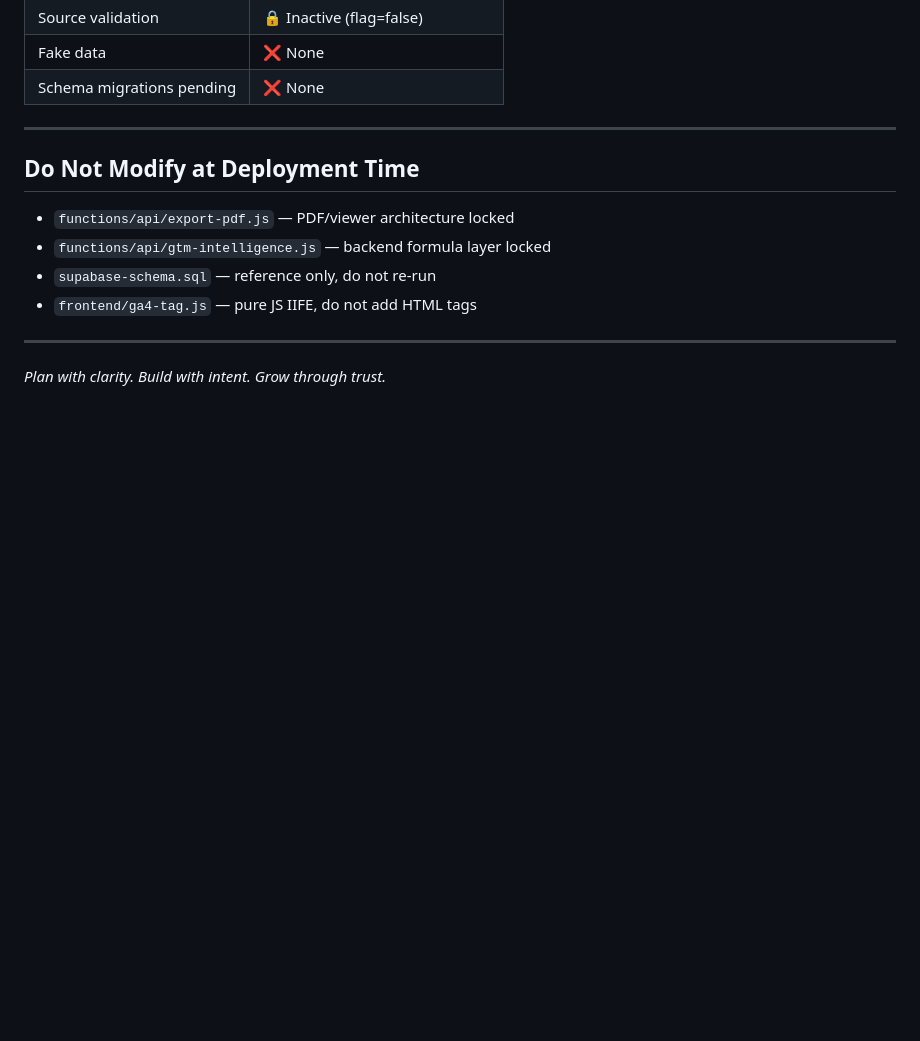
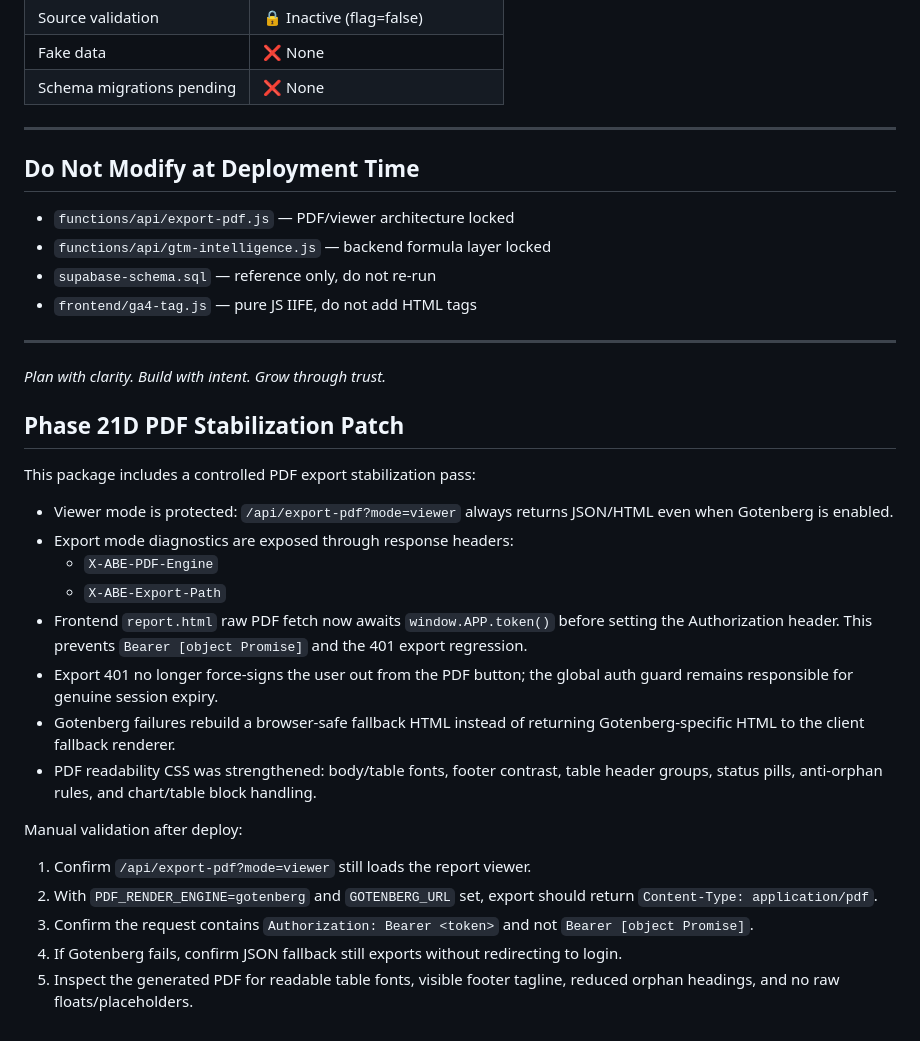
Before and after one commit to abentepriseaigtmstrategy/abe-gtm-platform, a Markdown page: DEPLOYMENT_NOTES.md, the part around the change. Drawn GitHub-style; blank space fills up the shorter version.

```diff
--- a/DEPLOYMENT_NOTES.md
+++ b/DEPLOYMENT_NOTES.md
@@ -160,3 +160,25 @@ No code changes required for any of the above — env vars alone activate each i
 ---
 
 *Plan with clarity. Build with intent. Grow through trust.*
+
+
+## Phase 21D PDF Stabilization Patch
+
+This package includes a controlled PDF export stabilization pass:
+
+- Viewer mode is protected: `/api/export-pdf?mode=viewer` always returns JSON/HTML even when Gotenberg is enabled.
+- Export mode diagnostics are exposed through response headers:
+  - `X-ABE-PDF-Engine`
+  - `X-ABE-Export-Path`
+- Frontend `report.html` raw PDF fetch now awaits `window.APP.token()` before setting the Authorization header. This prevents `Bearer [object Promise]` and the 401 export regression.
+- Export 401 no longer force-signs the user out from the PDF button; the global auth guard remains responsible for genuine session expiry.
+- Gotenberg failures rebuild a browser-safe fallback HTML instead of returning Gotenberg-specific HTML to the client fallback renderer.
+- PDF readability CSS was strengthened: body/table fonts, footer contrast, table header groups, status pills, anti-orphan rules, and chart/table block handling.
+
+Manual validation after deploy:
+
+1. Confirm `/api/export-pdf?mode=viewer` still loads the report viewer.
+2. With `PDF_RENDER_ENGINE=gotenberg` and `GOTENBERG_URL` set, export should return `Content-Type: application/pdf`.
+3. Confirm the request contains `Authorization: Bearer <token>` and not `Bearer [object Promise]`.
+4. If Gotenberg fails, confirm JSON fallback still exports without redirecting to login.
+5. Inspect the generated PDF for readable table fonts, visible footer tagline, reduced orphan headings, and no raw floats/placeholders.
```
